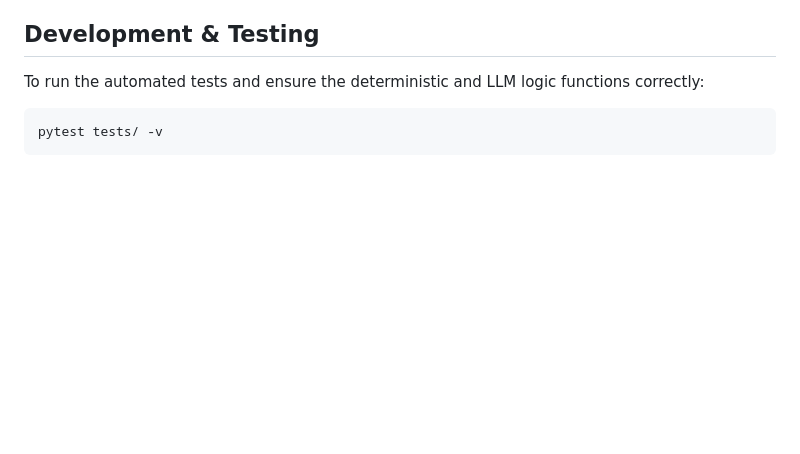
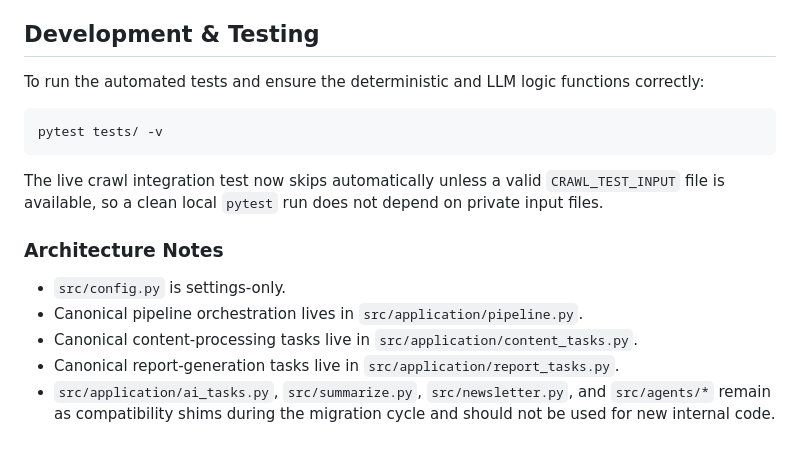
Before and after one commit to SeeknnDestroy/ai_news_researcher, a Markdown page: README.md, the part around the change. GitHub-like rendering; blank space fills up the shorter version.

Commit message:
docs: document canonical module boundaries

````diff
--- a/README.md
+++ b/README.md
@@ -123,3 +123,13 @@ To run the automated tests and ensure the deterministic and LLM logic functions
 ```bash
 pytest tests/ -v
 ```
+
+The live crawl integration test now skips automatically unless a valid `CRAWL_TEST_INPUT` file is available, so a clean local `pytest` run does not depend on private input files.
+
+### Architecture Notes
+
+- `src/config.py` is settings-only.
+- Canonical pipeline orchestration lives in `src/application/pipeline.py`.
+- Canonical content-processing tasks live in `src/application/content_tasks.py`.
+- Canonical report-generation tasks live in `src/application/report_tasks.py`.
+- `src/application/ai_tasks.py`, `src/summarize.py`, `src/newsletter.py`, and `src/agents/*` remain as compatibility shims during the migration cycle and should not be used for new internal code.
````
